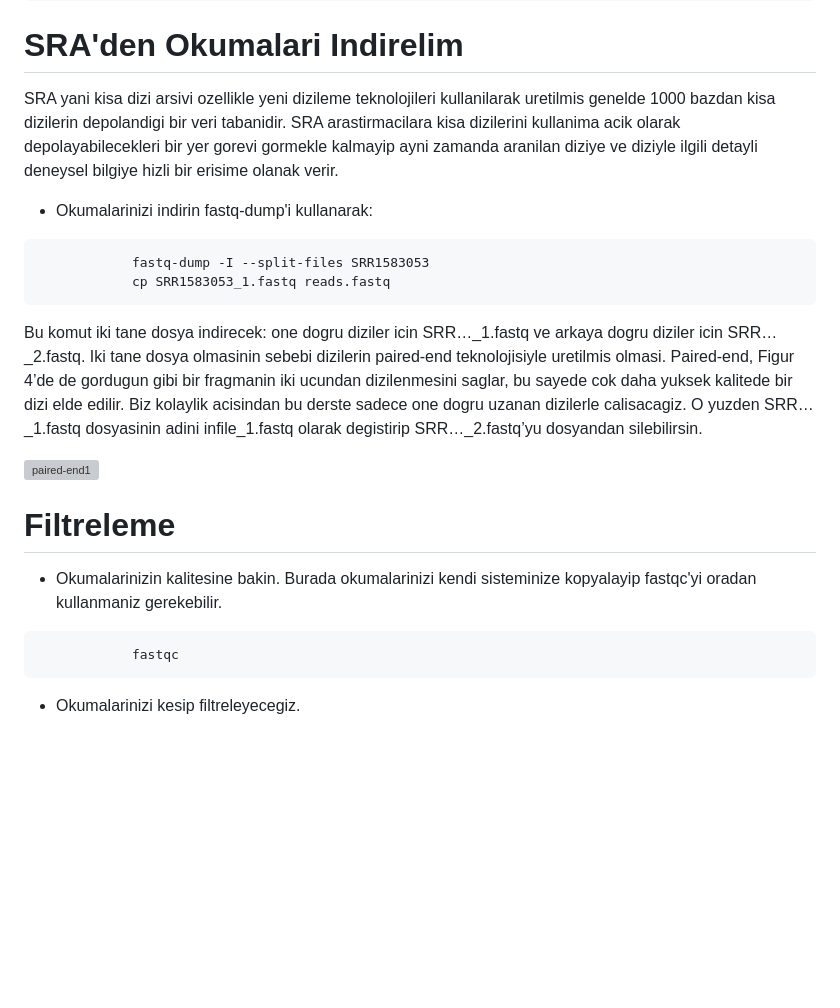
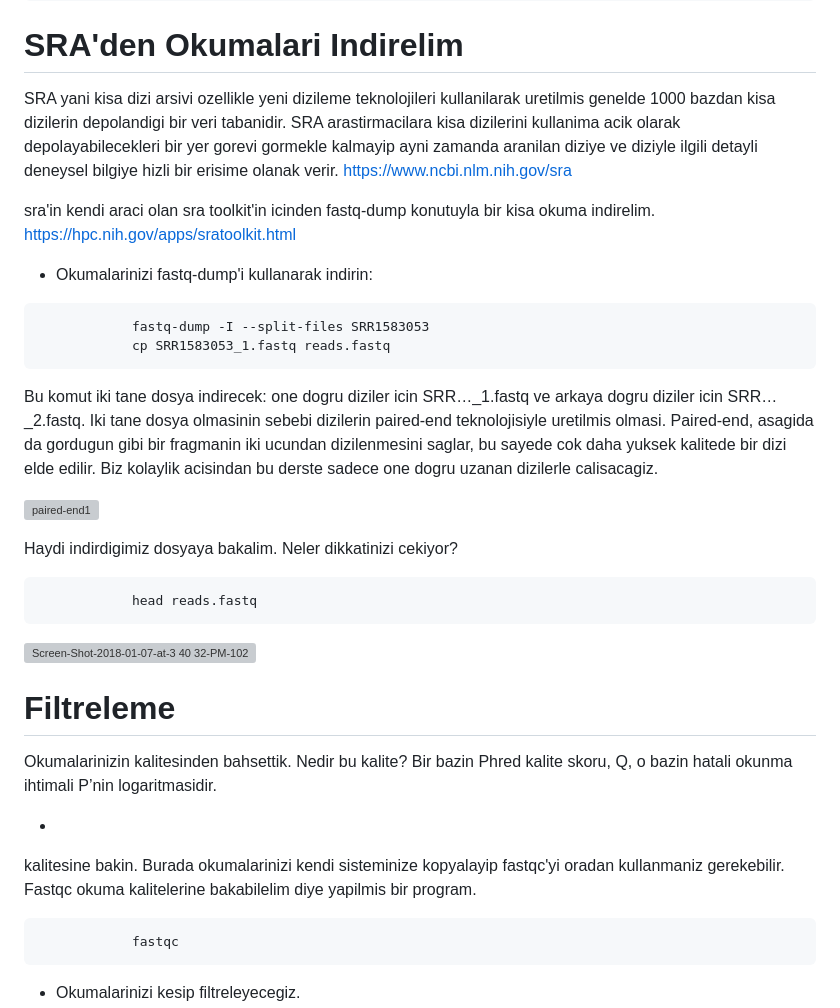
Before and after one commit to genombilim/2023, a Markdown page: Dersler/Genomik/Genomik Pratigi.md, the part around the change. Drawn GitHub-style; blank space fills up the shorter version; grey boxes are pictures that could not be loaded.

````diff
--- a/Dersler/Genomik/Genomik Pratigi.md
+++ b/Dersler/Genomik/Genomik Pratigi.md
@@ -37,23 +37,33 @@ Asagidaki kodlari tek tek terminalinize kopyalayip yapistiracaksiniz. Sondaki no
 
 # SRA'den Okumalari Indirelim
 
-SRA yani kisa dizi arsivi ozellikle yeni dizileme teknolojileri kullanilarak uretilmis genelde 1000 bazdan kisa dizilerin depolandigi bir veri tabanidir. SRA arastirmacilara kisa dizilerini kullanima acik olarak depolayabilecekleri bir yer gorevi gormekle kalmayip ayni zamanda aranilan diziye ve diziyle ilgili detayli deneysel bilgiye hizli bir erisime olanak verir.
-- Okumalarinizi indirin fastq-dump'i kullanarak:
+SRA yani kisa dizi arsivi ozellikle yeni dizileme teknolojileri kullanilarak uretilmis genelde 1000 bazdan kisa dizilerin depolandigi bir veri tabanidir. SRA arastirmacilara kisa dizilerini kullanima acik olarak depolayabilecekleri bir yer gorevi gormekle kalmayip ayni zamanda aranilan diziye ve diziyle ilgili detayli deneysel bilgiye hizli bir erisime olanak verir. https://www.ncbi.nlm.nih.gov/sra
+
+sra'in kendi araci olan sra toolkit'in icinden fastq-dump konutuyla bir kisa okuma indirelim. https://hpc.nih.gov/apps/sratoolkit.html
+
+- Okumalarinizi fastq-dump'i kullanarak indirin:
 
 ```
 			fastq-dump -I --split-files SRR1583053
 			cp SRR1583053_1.fastq reads.fastq
   ```
 
-Bu komut iki tane dosya indirecek: one dogru diziler icin SRR…_1.fastq ve arkaya dogru diziler icin SRR…_2.fastq. Iki tane dosya olmasinin sebebi dizilerin paired-end teknolojisiyle uretilmis olmasi.  Paired-end, Figur 4’de de gordugun gibi bir fragmanin iki ucundan dizilenmesini saglar, bu sayede cok daha yuksek kalitede bir dizi elde edilir. Biz kolaylik acisindan bu derste sadece one dogru uzanan dizilerle calisacagiz. O yuzden SRR…_1.fastq  dosyasinin adini infile_1.fastq olarak degistirip SRR…_2.fastq’yu dosyandan silebilirsin.
+Bu komut iki tane dosya indirecek: one dogru diziler icin SRR…_1.fastq ve arkaya dogru diziler icin SRR…_2.fastq. Iki tane dosya olmasinin sebebi dizilerin paired-end teknolojisiyle uretilmis olmasi.  Paired-end, asagida da gordugun gibi bir fragmanin iki ucundan dizilenmesini saglar, bu sayede cok daha yuksek kalitede bir dizi elde edilir. Biz kolaylik acisindan bu derste sadece one dogru uzanan dizilerle calisacagiz.
 
 ![paired-end1](https://github.com/genombilim/2023/assets/37342417/3a672293-bb62-41b7-a361-0877512b8519)
 
-
+Haydi indirdigimiz dosyaya bakalim. Neler dikkatinizi cekiyor?
+```
+			head reads.fastq
+  ```
+![Screen-Shot-2018-01-07-at-3 40 32-PM-1024x354](https://github.com/genombilim/2023/assets/37342417/1a2bed3d-f76d-442d-b74d-bf32657b3c3b)
 
   # Filtreleme
 
- - Okumalarinizin kalitesine bakin. Burada okumalarinizi kendi sisteminize kopyalayip fastqc'yi oradan kullanmaniz gerekebilir.
+Okumalarinizin kalitesinden bahsettik. Nedir bu kalite? Bir bazin  Phred kalite skoru, Q, o bazin hatali okunma ihtimali P’nin logaritmasidir.
+
+ -
+ kalitesine bakin. Burada okumalarinizi kendi sisteminize kopyalayip fastqc'yi oradan kullanmaniz gerekebilir. Fastqc okuma kalitelerine bakabilelim diye yapilmis bir program.
 ```
 			fastqc
   ```
````
